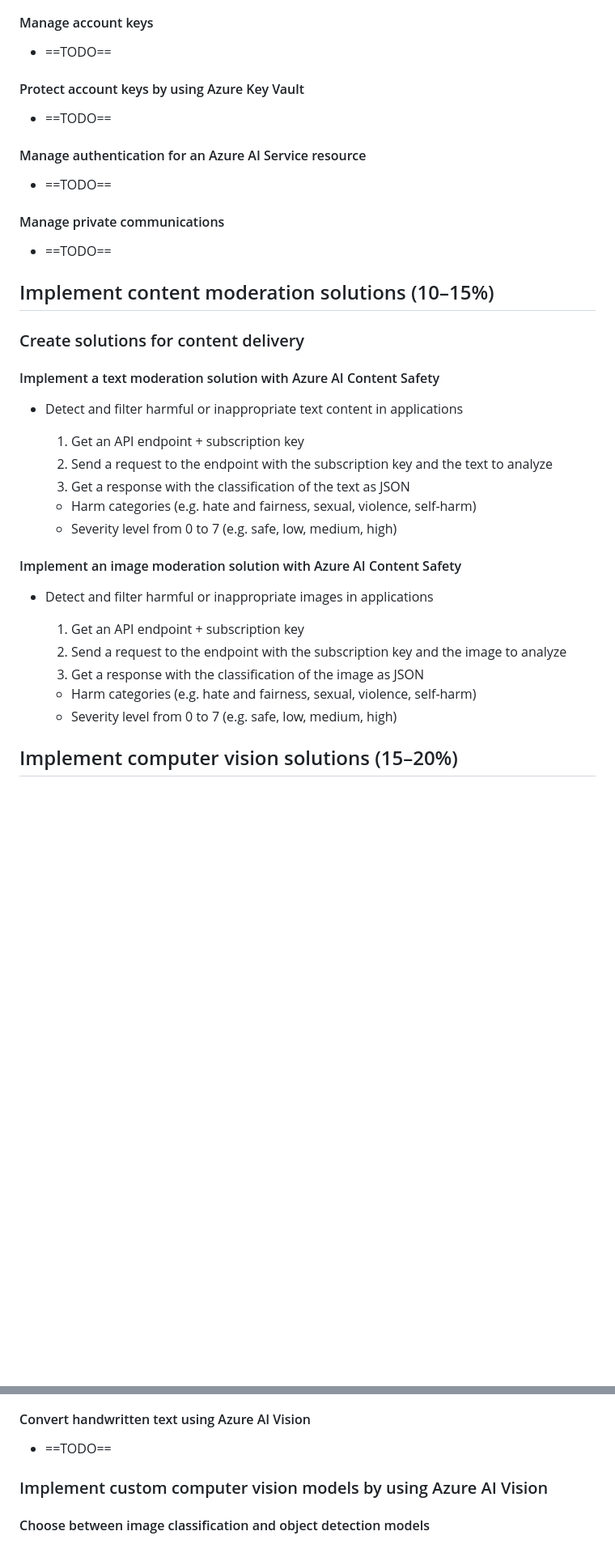
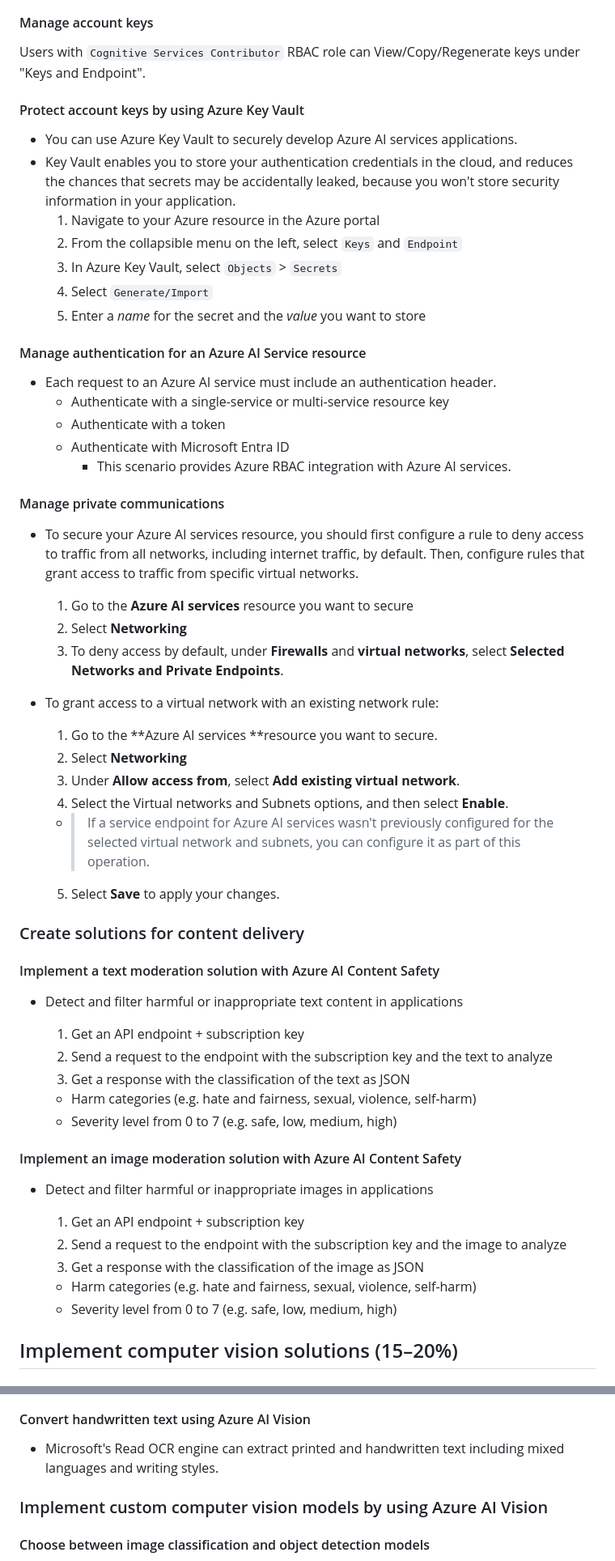
Before and after one commit to lrivallain/ai-102-mindmap, a Markdown page: README.md, 2 parts joined by grey strips. Shown: that part at 81% size. Rendered like a GitHub page; blank space fills up the shorter version.

```diff
--- a/README.md
+++ b/README.md
@@ -186,21 +198,46 @@ markmap:
 
 #### Manage account keys
 
-* ==TODO==
+Users with `Cognitive Services Contributor` RBAC role can View/Copy/Regenerate keys under
+  "Keys and Endpoint".
 
 #### Protect account keys by using Azure Key Vault
 
-* ==TODO==
+* You can use Azure Key Vault to securely develop Azure AI services applications.
+* Key Vault enables you to store your authentication credentials in the cloud, and reduces the
+  chances that secrets may be accidentally leaked, because you won't store security information
+  in your application.
+  1. Navigate to your Azure resource in the Azure portal
+  2. From the collapsible menu on the left, select `Keys` and `Endpoint`
+  3. In Azure Key Vault, select `Objects` > `Secrets`
+  4. Select `Generate/Import`
+  5. Enter a *name* for the secret and the *value* you want to store
 
 #### Manage authentication for an Azure AI Service resource
 
-* ==TODO==
+* Each request to an Azure AI service must include an authentication header.
+  * Authenticate with a single-service or multi-service resource key
+  * Authenticate with a token
+  * Authenticate with Microsoft Entra ID
+    * This scenario provides Azure RBAC integration with Azure AI services.
 
 #### Manage private communications
 
-* ==TODO==
+* To secure your Azure AI services resource, you should first configure a rule to deny access to
+  traffic from all networks, including internet traffic, by default. Then, configure rules that
+  grant access to traffic from specific virtual networks.
+  1. Go to the **Azure AI services** resource you want to secure
+  2. Select **Networking**
+  3. To deny access by default, under **Firewalls** and **virtual networks**,
+    select **Selected Networks and Private Endpoints**.
 
-## Implement content moderation solutions (10–15%)
+* To grant access to a virtual network with an existing network rule:
+  1. Go to the **Azure AI services **resource you want to secure.
+  2. Select **Networking**
+  3. Under **Allow access from**, select **Add existing virtual network**.
+  4. Select the Virtual networks and Subnets options, and then select **Enable**.
+    * > If a service endpoint for Azure AI services wasn't previously configured for the selected virtual network and subnets, you can configure it as part of this operation.
+  5. Select **Save** to apply your changes.
 
 ### Create solutions for content delivery
 
@@ -211,9 +248,8 @@ markmap:
   1. Get an API endpoint + subscription key
   2. Send a request to the endpoint with the subscription key and the text to analyze
   3. Get a response with the classification of the text as JSON
-
-  * Harm categories (e.g. hate and fairness, sexual, violence, self-harm)
-  * Severity level from 0 to 7 (e.g. safe, low, medium, high)
+    * Harm categories (e.g. hate and fairness, sexual, violence, self-harm)
+    * Severity level from 0 to 7 (e.g. safe, low, medium, high)
 
 #### Implement an image moderation solution with Azure AI Content Safety
 
@@ -222,9 +258,8 @@ markmap:
   1. Get an API endpoint + subscription key
   2. Send a request to the endpoint with the subscription key and the image to analyze
   3. Get a response with the classification of the image as JSON
-
-  * Harm categories (e.g. hate and fairness, sexual, violence, self-harm)
-  * Severity level from 0 to 7 (e.g. safe, low, medium, high)
+    * Harm categories (e.g. hate and fairness, sexual, violence, self-harm)
+    * Severity level from 0 to 7 (e.g. safe, low, medium, high)
 
 ## Implement computer vision solutions (15–20%)
 
@@ -262,7 +305,7 @@ TODO:
 
 #### Convert handwritten text using Azure AI Vision
 
-* ==TODO==
+* Microsoft's Read OCR engine can extract printed and handwritten text including mixed languages and writing styles.
 
 ### Implement custom computer vision models by using Azure AI Vision
 
```
Also changed, not shown: other parts of README.md (+57 -10 lines), static/images/List_of_AzureAIServices.png (added).
